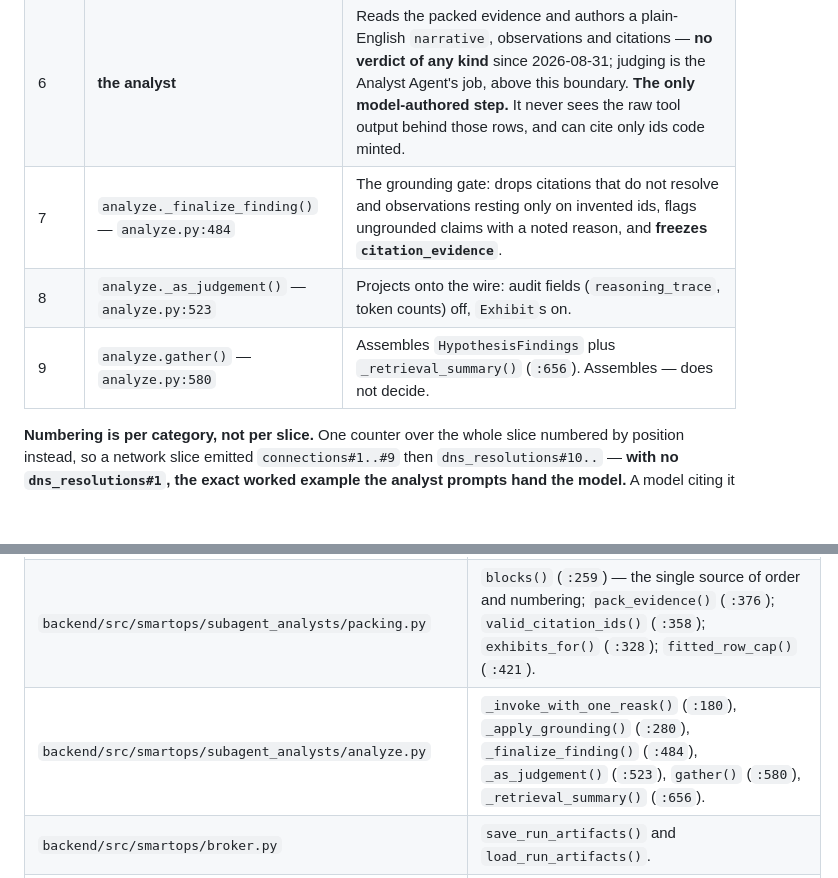
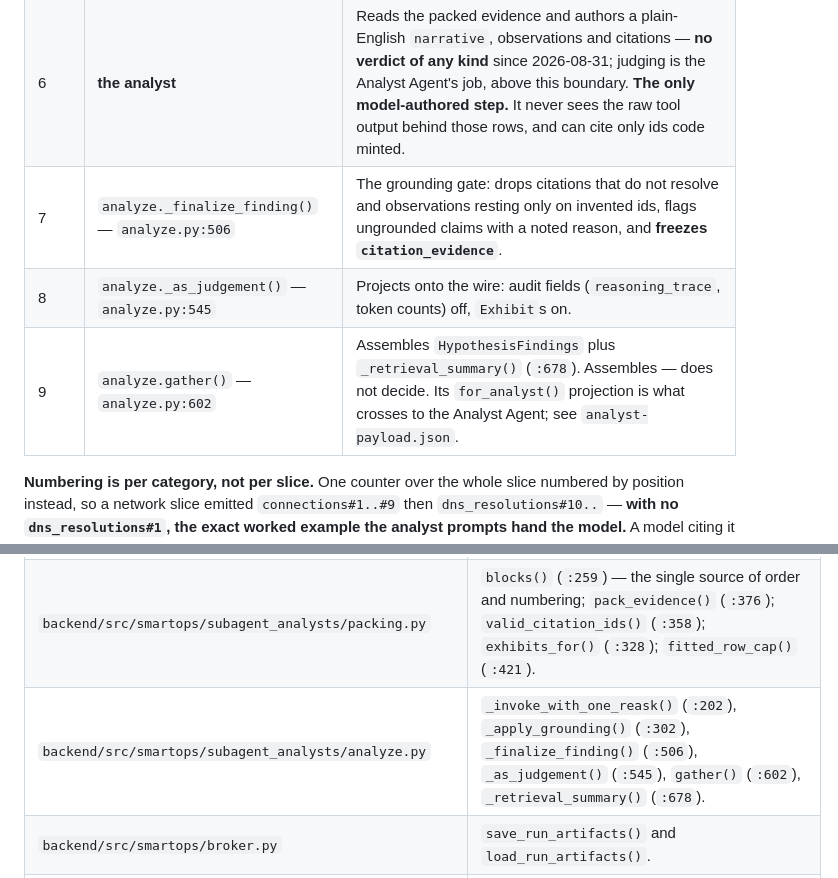
Before and after one commit to zerogravity-reno/smartops-soc-app, a Markdown page: docs/confluence-findings-pipeline-evidence-store.md, 2 parts joined by grey strips. Drawn GitHub-style; blank space fills up the shorter version.

Commit message:
docs: re-point ten analyze.py anchors the late fixes drifted
Task D fixed these anchors at 1a5afa6, then three later commits added docstring
lines above the symbols they name -- the grounding-gate fix alone added
seventeen -- and every `analyze.py` anchor slid again. Caught by running
`check_anchors.py` on the merged branch rather than by reading the diff.

This is the exact rot that check exists for, and the reason it tests that the
anchored line DEFINES the named symbol rather than merely that the line exists:
all ten still pointed at real lines, just the wrong ones -- at
`parse_error=FindingParseError,` and at a closing paren.

Step 9 also now says where the projection goes, since `gather()`'s output is no
longer the only thing that leaves this layer.

0 stale.

```diff
--- a/docs/confluence-findings-pipeline-evidence-store.md
+++ b/docs/confluence-findings-pipeline-evidence-store.md
@@ -79,9 +79,9 @@ Nine steps. **One involves a model.**
 | 4 | `packing.pack_evidence()` — `packing.py:376` | Renders a slice under a token budget **derived** from the 32,768-token context window minus named reserves (currently 25,150 tokens, not a fixed constant), shrinking the row cap down a ladder (**200 → 20 → 10 → 5 → 3 → 1 → header-only**) instead of truncating mid-block. Returns the rung it settled on, so `exhibits_for` renders at the same one. |
 | 5 | `packing.blocks()` — `packing.py:259` | **The single definition of block order and citation numbering.** `_render`, `valid_citation_ids` (`:358`) and `exhibits_for` (`:328`) are thin readings of it. |
 | 6 | **the analyst** | Reads the packed evidence and authors a plain-English `narrative`, observations and citations — **no verdict of any kind** since 2026-08-31; judging is the Analyst Agent's job, above this boundary. **The only model-authored step.** It never sees the raw tool output behind those rows, and can cite only ids code minted. |
-| 7 | `analyze._finalize_finding()` — `analyze.py:484` | The grounding gate: drops citations that do not resolve and observations resting only on invented ids, flags ungrounded claims with a noted reason, and **freezes `citation_evidence`**. |
-| 8 | `analyze._as_judgement()` — `analyze.py:523` | Projects onto the wire: audit fields (`reasoning_trace`, token counts) off, `Exhibit`s on. |
-| 9 | `analyze.gather()` — `analyze.py:580` | Assembles `HypothesisFindings` plus `_retrieval_summary()` (`:656`). Assembles — does not decide. |
+| 7 | `analyze._finalize_finding()` — `analyze.py:506` | The grounding gate: drops citations that do not resolve and observations resting only on invented ids, flags ungrounded claims with a noted reason, and **freezes `citation_evidence`**. |
+| 8 | `analyze._as_judgement()` — `analyze.py:545` | Projects onto the wire: audit fields (`reasoning_trace`, token counts) off, `Exhibit`s on. |
+| 9 | `analyze.gather()` — `analyze.py:602` | Assembles `HypothesisFindings` plus `_retrieval_summary()` (`:678`). Assembles — does not decide. Its `for_analyst()` projection is what crosses to the Analyst Agent; see `analyst-payload.json`. |
 
 **Numbering is per category, not per slice.** One counter over the whole slice numbered by
 position instead, so a network slice emitted `connections#1..#9` then `dns_resolutions#10..`
@@ -178,7 +178,7 @@ pack**.
 | `backend/src/smartops/subagent_analysts/routing.py` | `route()` (`:95`) — CIM category + entity kind → three `DomainSlice`s; the uncategorised fan-out. |
 | `backend/src/smartops/subagent_analysts/formatting.py` | Per-record-type field projectors; the `# {category}#{index} · rows=N` header — **no query, deliberately**. |
 | `backend/src/smartops/subagent_analysts/packing.py` | `blocks()` (`:259`) — the single source of order and numbering; `pack_evidence()` (`:376`); `valid_citation_ids()` (`:358`); `exhibits_for()` (`:328`); `fitted_row_cap()` (`:421`). |
-| `backend/src/smartops/subagent_analysts/analyze.py` | `_invoke_with_one_reask()` (`:180`), `_apply_grounding()` (`:280`), `_finalize_finding()` (`:484`), `_as_judgement()` (`:523`), `gather()` (`:580`), `_retrieval_summary()` (`:656`). |
+| `backend/src/smartops/subagent_analysts/analyze.py` | `_invoke_with_one_reask()` (`:202`), `_apply_grounding()` (`:302`), `_finalize_finding()` (`:506`), `_as_judgement()` (`:545`), `gather()` (`:602`), `_retrieval_summary()` (`:678`). |
 | `backend/src/smartops/broker.py` | `save_run_artifacts()` and `load_run_artifacts()`. |
 | `backend/src/smartops/replay.py` | Offline replay against a stored run: `evidence_by_id()`, `ReplayToolset`. |
 | `backend/src/smartops/main.py` | `_print_findings()` (`:439`) / `_persist_findings()` (`:573`) write the operator view and `findings.json`. |
```
